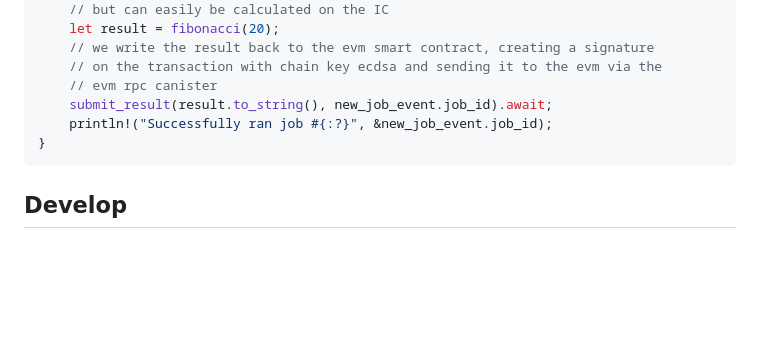
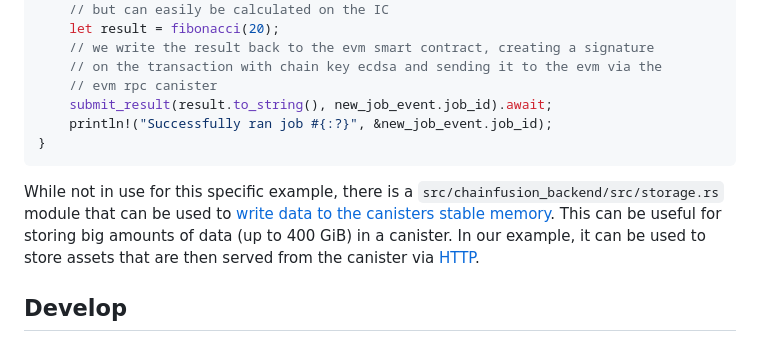
Before and after one commit to letmejustputthishere/chain-fusion-starter, a Markdown page: README.md, the part around one of its changes. GitHub-like rendering; blank space fills up the shorter version.

Commit message:
📝 add storage doc

````diff
--- a/README.md
+++ b/README.md
@@ -142,6 +142,8 @@ pub async fn job(event_source: LogSource, event: LogEntry) {
 }
 ```
 
+While not in use for this specific example, there is a `src/chainfusion_backend/src/storage.rs` module that can be used to [write data to the canisters stable memory](https://github.com/dfinity/stable-structures/tree/main). This can be useful for storing big amounts of data (up to 400 GiB) in a canister. In our example, it can be used to store assets that are then served from the canister via [HTTP](https://internetcomputer.org/how-it-works/smart-contracts-serve-the-web/).
+
 ## Develop
 
 The Chainfusion canister has been structured in a way that all the coprocessing logic lives in `src/chainfusion_backend/src/job.rs` and developers don't need to recreate or touch the code responsible for fetching new events, creating signatures or sending transactions. They can solely focus on writing jobs to run upon receiving a new event from an EVM smart contract.
````
Also changed, not shown: other parts of README.md (+1 -1 lines).
